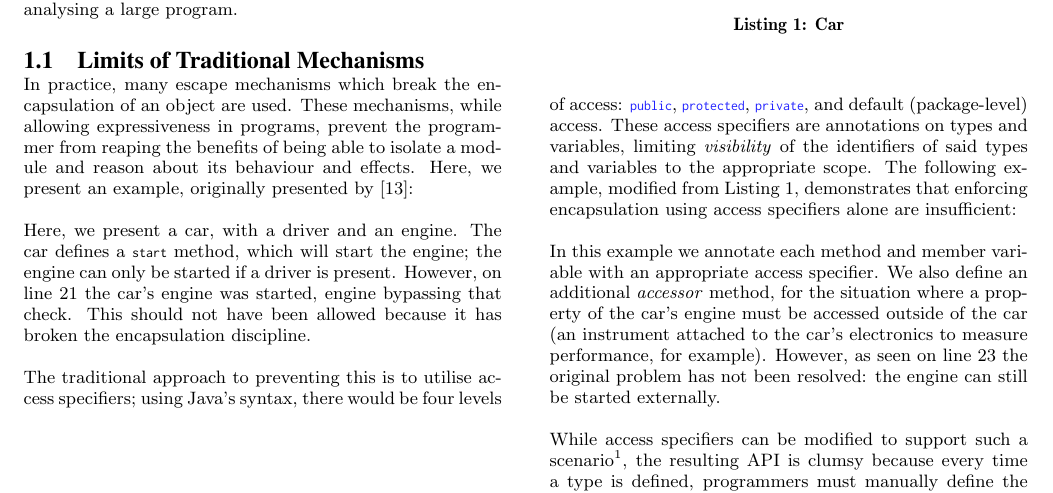
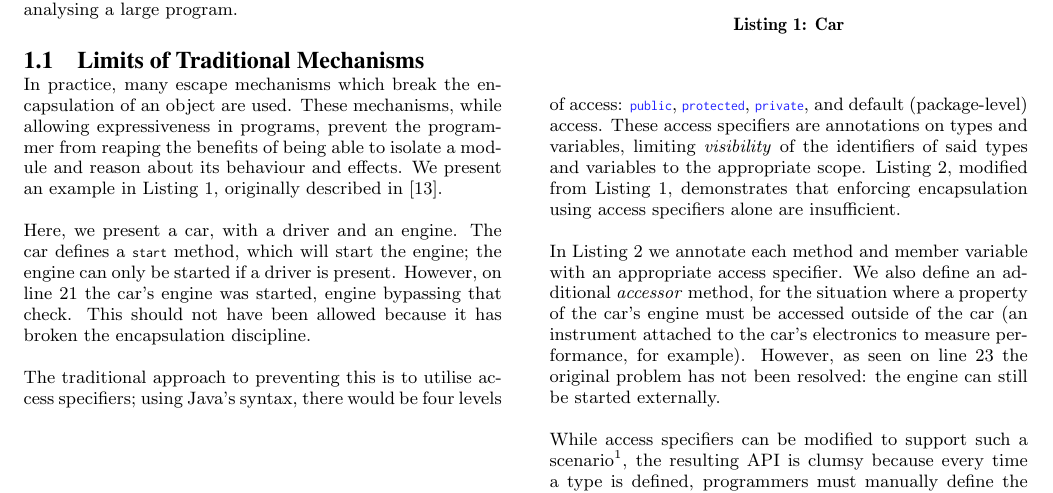
Before and after one commit to darylseah/evalapply, a LaTeX paper (report.tex): part of page 1 of 4, cut so that both start at the same text. Compiled offline with pdfLaTeX.

Commit message:
Use references to reference floating boxes.

```diff
--- a/report.tex
+++ b/report.tex
@@ -89,8 +89,9 @@ a large program.
 In practice, many escape mechanisms which break the encapsulation of an object
 are used. These mechanisms, while allowing expressiveness in programs, prevent
 the programmer from reaping the benefits of being able to isolate a module and
-reason about its behaviour and effects. Here, we present an example, originally
-presented by \cite{clarke98ownership}:
+reason about its behaviour and effects. We present an example in
+Listing~\ref{code:modular_reasoning_car_engine_1}, originally
+described in \cite{clarke98ownership}.
 
 \begin{lstlisting}[
 	float, floatplacement=t,
@@ -134,9 +135,9 @@ using Java's syntax, there would be four levels of access: \lstinline|public|,
 \lstinline|protected|, \lstinline|private|, and default (package-level) access.
 These access specifiers are annotations on types and variables, limiting
 \emph{visibility} of the identifiers of said types and variables to the
-appropriate scope. The following example, modified from
-Listing~\ref{code:modular_reasoning_car_engine_1}, demonstrates that enforcing
-encapsulation using access specifiers alone are insufficient:
+appropriate scope. Listing~\ref{code:modular_reasoning_car_engine_2}, modified
+from Listing~\ref{code:modular_reasoning_car_engine_1}, demonstrates that
+enforcing encapsulation using access specifiers alone are insufficient.
 
 \begin{lstlisting}[
 	float, floatplacement=t,
@@ -171,11 +172,11 @@ class Main {
 
 \end{lstlisting}
 
-In this example we annotate each method and member variable with an appropriate
-access specifier. We also define an additional \emph{accessor} method, for the
-situation where a property of the car's engine must be accessed outside of the
-car (an instrument attached to the car's electronics to measure performance,
-for example). However, as seen on
+In Listing~\ref{code:modular_reasoning_car_engine_2} we annotate each method
+and member variable with an appropriate access specifier. We also define an
+additional \emph{accessor} method, for the situation where a property of the
+car's engine must be accessed outside of the car (an instrument attached to the
+car's electronics to measure performance, for example). However, as seen on
 line~\ref{code:modular_reasoning_car_engine_2_engine_start} the original
 problem has not been resolved: the engine can still be started externally.
 
```
